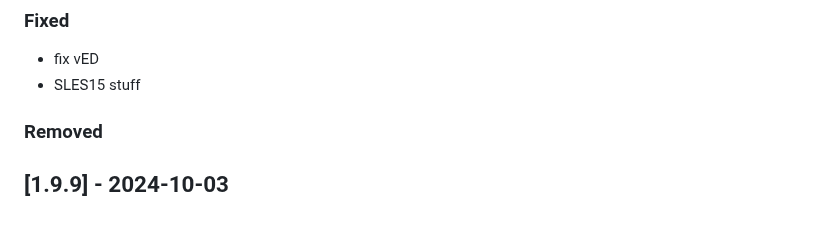
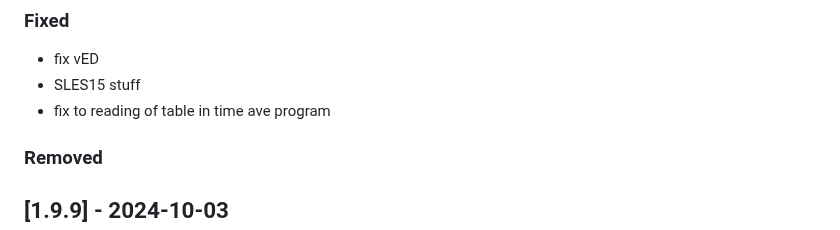
Before and after one commit to GEOS-ESM/GMAO_Shared, a Markdown page: CHANGELOG.md, the part around the change. GitHub-like rendering.

Commit message:
add comment

```diff
--- a/CHANGELOG.md
+++ b/CHANGELOG.md
@@ -17,6 +17,7 @@ and this project adheres to [Semantic Versioning](https://semver.org/spec/v2.0.0
 
 - fix vED
 - SLES15 stuff
+- fix to reading of table in time ave program
 
 ### Removed
 
```
